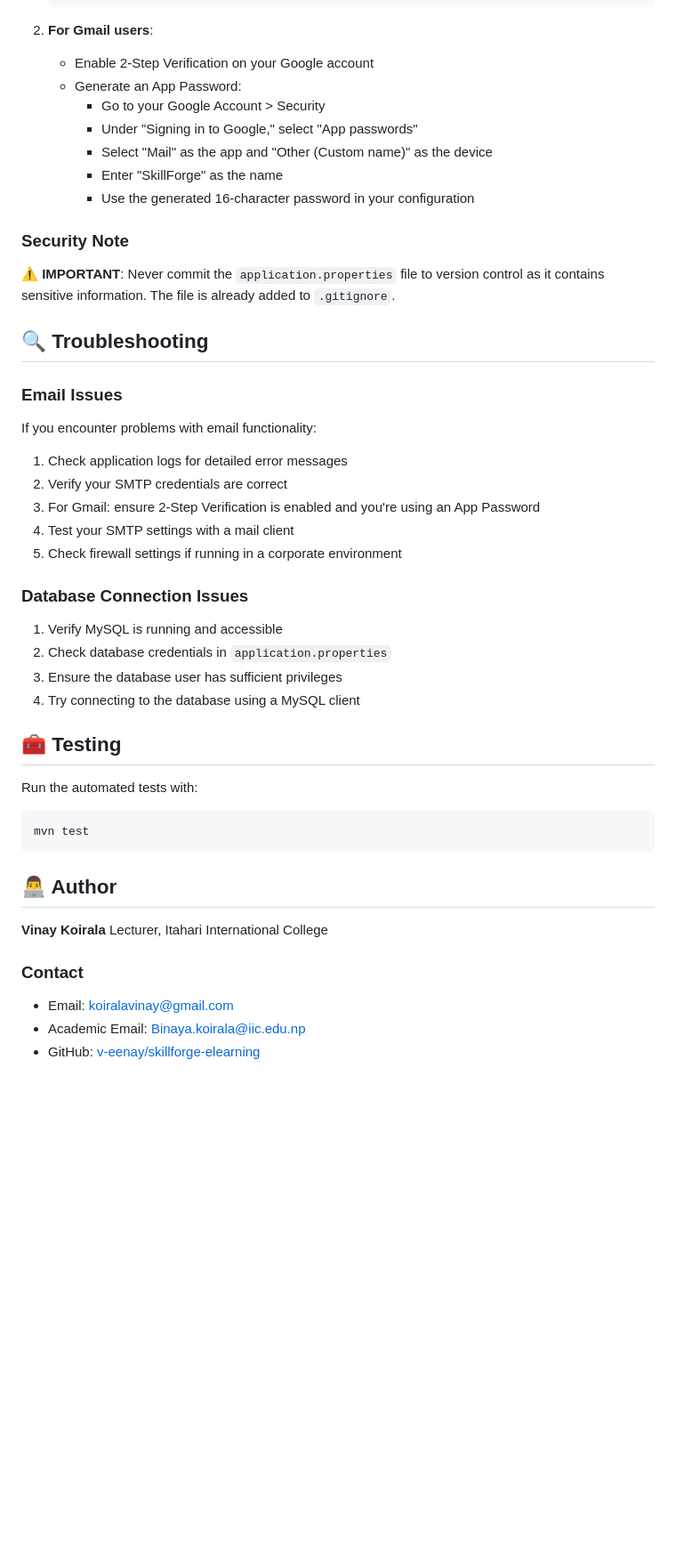
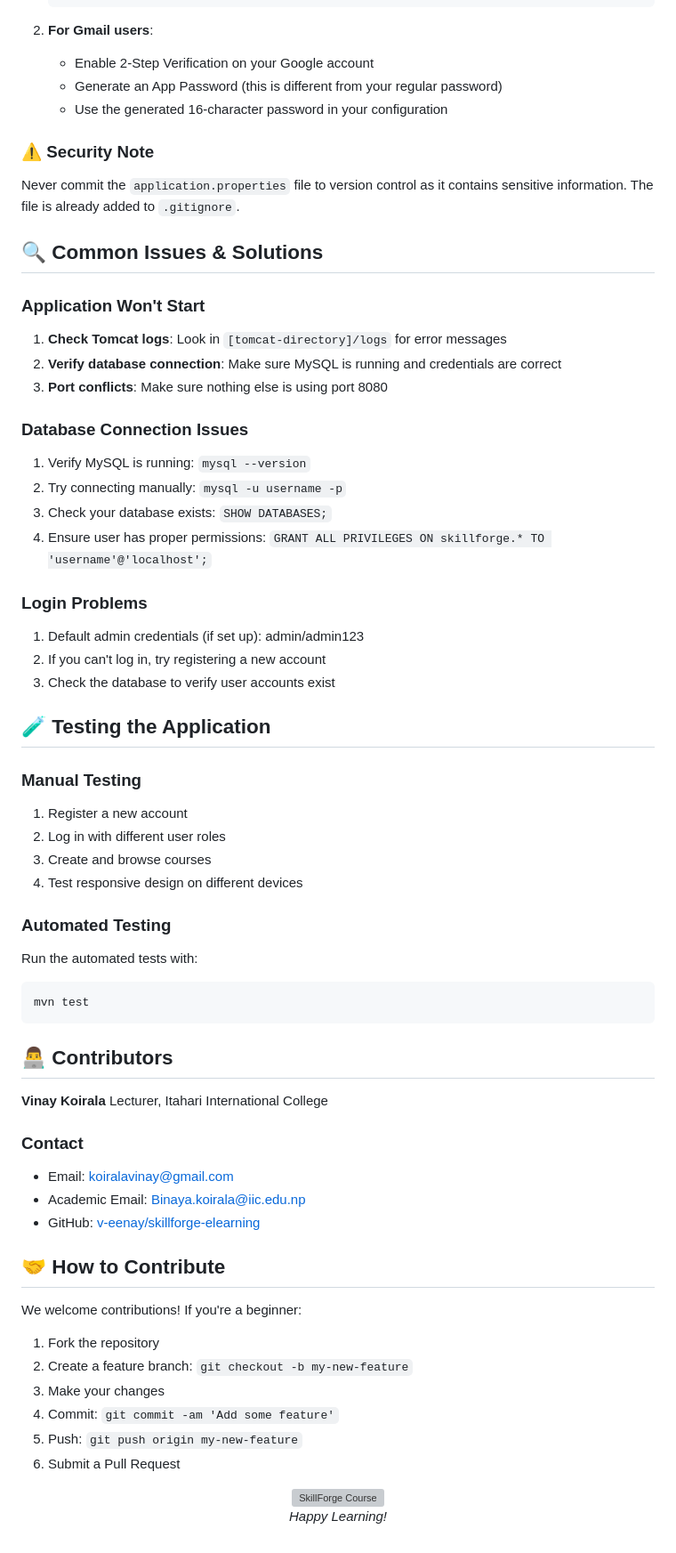
Before and after one commit to v-eenay/skillforge-elearning, a Markdown page: README.md, the part around one of its changes. Shown at 89% size. GitHub-like rendering; blank space fills up the shorter version; grey boxes are pictures that could not be loaded.

Commit message:
Update README.md with beginner-friendly instructions, project status, and SVG images

````diff
--- a/README.md
+++ b/README.md
@@ -103,37 +261,44 @@ To enable email functionality for contact forms and notifications:
 
 2. **For Gmail users**:
    - Enable 2-Step Verification on your Google account
-   - Generate an App Password:
-     - Go to your Google Account > Security
-     - Under "Signing in to Google," select "App passwords"
-     - Select "Mail" as the app and "Other (Custom name)" as the device
-     - Enter "SkillForge" as the name
-     - Use the generated 16-character password in your configuration
+   - Generate an App Password (this is different from your regular password)
+   - Use the generated 16-character password in your configuration
 
-### Security Note
+### ⚠️ Security Note
 
-⚠️ **IMPORTANT**: Never commit the `application.properties` file to version control as it contains sensitive information. The file is already added to `.gitignore`.
+Never commit the `application.properties` file to version control as it contains sensitive information. The file is already added to `.gitignore`.
 
-## 🔍 Troubleshooting
+## 🔍 Common Issues & Solutions
 
-### Email Issues
+### Application Won't Start
 
-If you encounter problems with email functionality:
-
-1. Check application logs for detailed error messages
-2. Verify your SMTP credentials are correct
-3. For Gmail: ensure 2-Step Verification is enabled and you're using an App Password
-4. Test your SMTP settings with a mail client
-5. Check firewall settings if running in a corporate environment
+1. **Check Tomcat logs**: Look in `[tomcat-directory]/logs` for error messages
+2. **Verify database connection**: Make sure MySQL is running and credentials are correct
+3. **Port conflicts**: Make sure nothing else is using port 8080
 
 ### Database Connection Issues
 
-1. Verify MySQL is running and accessible
-2. Check database credentials in `application.properties`
-3. Ensure the database user has sufficient privileges
-4. Try connecting to the database using a MySQL client
+1. Verify MySQL is running: `mysql --version`
+2. Try connecting manually: `mysql -u username -p`
+3. Check your database exists: `SHOW DATABASES;`
+4. Ensure user has proper permissions: `GRANT ALL PRIVILEGES ON skillforge.* TO 'username'@'localhost';`
 
-## 🧰 Testing
+### Login Problems
+
+1. Default admin credentials (if set up): admin/admin123
+2. If you can't log in, try registering a new account
+3. Check the database to verify user accounts exist
+
+## 🧪 Testing the Application
+
+### Manual Testing
+
+1. Register a new account
+2. Log in with different user roles
+3. Create and browse courses
+4. Test responsive design on different devices
+
+### Automated Testing
 
 Run the automated tests with:
 
@@ -141,7 +306,7 @@ Run the automated tests with:
 mvn test
 ```
 
-## 👨‍💻 Author
+## 👨‍💻 Contributors
 
 **Vinay Koirala**
 Lecturer, Itahari International College
@@ -151,3 +316,19 @@ Lecturer, Itahari International College
 - Email: koiralavinay@gmail.com
 - Academic Email: Binaya.koirala@iic.edu.np
 - GitHub: [v-eenay/skillforge-elearning](https://github.com/v-eenay/skillforge-elearning.git)
+
+## 🤝 How to Contribute
+
+We welcome contributions! If you're a beginner:
+
+1. Fork the repository
+2. Create a feature branch: `git checkout -b my-new-feature`
+3. Make your changes
+4. Commit: `git commit -am 'Add some feature'`
+5. Push: `git push origin my-new-feature`
+6. Submit a Pull Request
+
+<div align="center">
+  <img src="src/main/webapp/assets/images/default-course-thumbnail.svg" alt="SkillForge Course" width="200">
+  <p><em>Happy Learning!</em></p>
+</div>
````
Also changed, not shown: other parts of README.md (+190 -32 lines).
